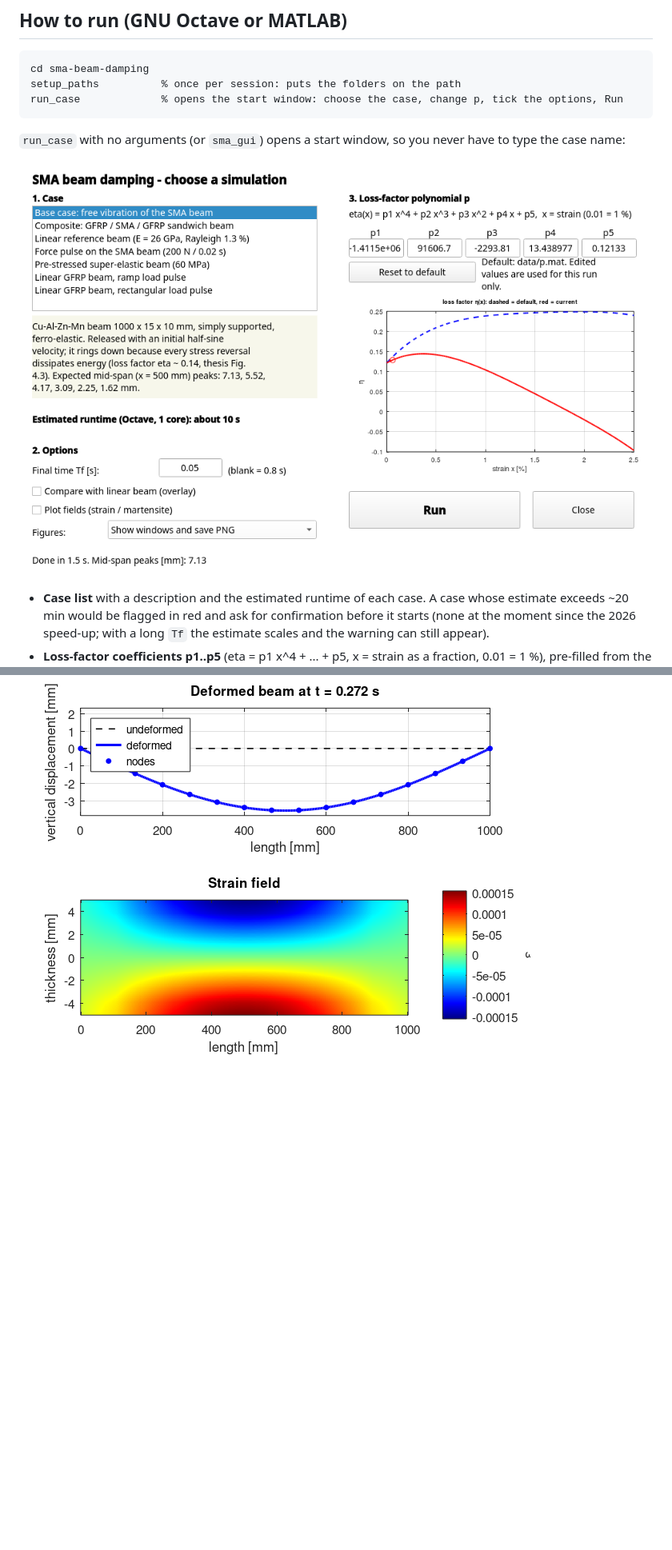
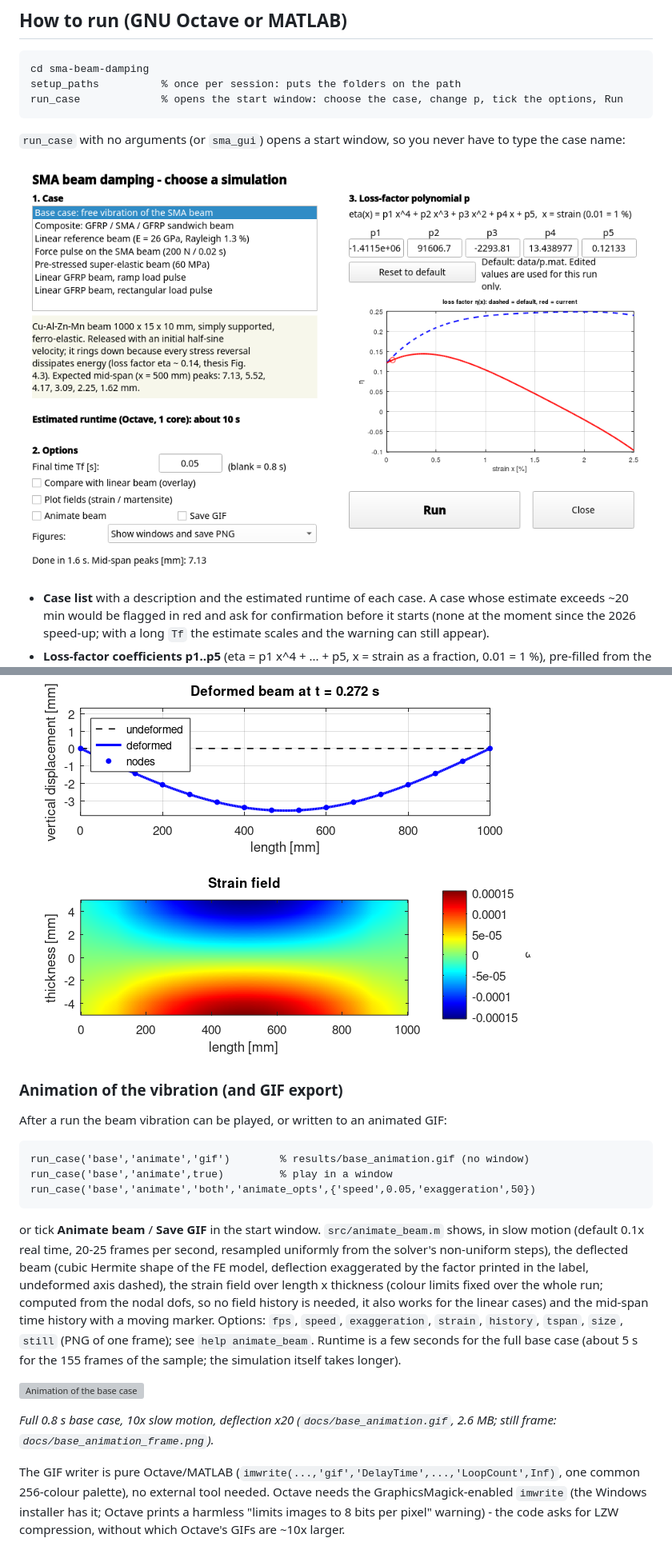
Before and after one commit to Ferfeex/sma-beam-damping, a Markdown page: README.md, 2 parts joined by grey strips. Shown at 80% size. GitHub-like rendering; pictures changed too: docs/gui_screenshot.png; blank space fills up the shorter version; grey boxes are pictures that could not be loaded.

Commit message:
Animation tests (run_tests, test_gui), sample GIF docs/base_animation.gif + still frame, README section

````diff
--- a/README.md
+++ b/README.md
@@ -144,6 +144,32 @@ come out: the martensite fractions over length x thickness (`results/<case>_fiel
 
 ![Deformed beam and strain field](docs/strain_example.png)
 
+### Animation of the vibration (and GIF export)
+
+After a run the beam vibration can be played, or written to an animated GIF:
+
+```octave
+run_case('base','animate','gif')        % results/base_animation.gif (no window)
+run_case('base','animate',true)         % play in a window
+run_case('base','animate','both','animate_opts',{'speed',0.05,'exaggeration',50})
+```
+
+or tick **Animate beam** / **Save GIF** in the start window. `src/animate_beam.m` shows, in slow motion (default 0.1x real
+time, 20-25 frames per second, resampled uniformly from the solver's non-uniform steps), the deflected beam (cubic Hermite
+shape of the FE model, deflection exaggerated by the factor printed in the label, undeformed axis dashed), the strain field over
+length x thickness (colour limits fixed over the whole run; computed from the nodal dofs, so no field history is needed, it also
+works for the linear cases) and the mid-span time history with a moving marker. Options: `fps`, `speed`, `exaggeration`,
+`strain`, `history`, `tspan`, `size`, `still` (PNG of one frame); see `help animate_beam`. Runtime is a few seconds for the full base case
+(about 5 s for the 155 frames of the sample; the simulation itself takes longer).
+
+![Animation of the base case](docs/base_animation.gif)
+
+*Full 0.8 s base case, 10x slow motion, deflection x20 (`docs/base_animation.gif`, 2.6 MB; still frame: `docs/base_animation_frame.png`).*
+
+The GIF writer is pure Octave/MATLAB (`imwrite(...,'gif','DelayTime',...,'LoopCount',Inf)`, one common 256-colour palette),
+no external tool needed. Octave needs the GraphicsMagick-enabled `imwrite` (the Windows installer has it; Octave prints a harmless
+"limits images to 8 bits per pixel" warning) - the code asks for LZW compression, without which Octave's GIFs are ~10x larger.
+
 ![Loss factor fit](docs/loss_factor_fit.png)
 
 *Loss factor eta versus reversal strain computed from Brinson cycles, and its polynomial fit.*
````
Also changed, not shown: docs/base_animation_frame.png (added), 3 other files.
